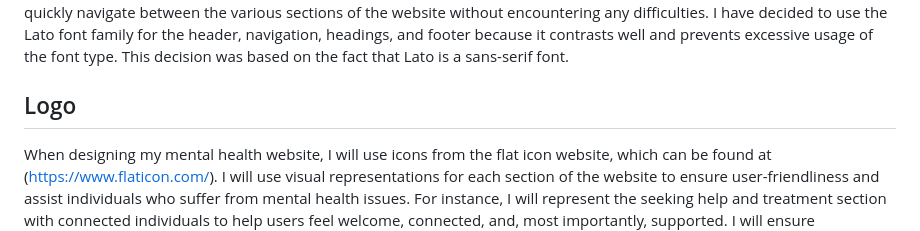
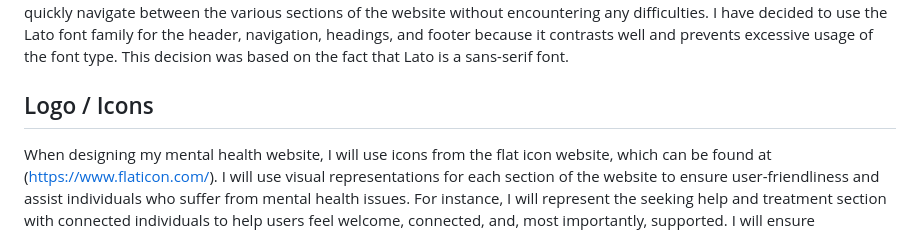
Before and after one commit to rosg150498/mindscape, a Markdown page: README.md, the part around the change. GitHub-like rendering.

Commit message:
Update logo h2 heading to also icons to readme

```diff
--- a/README.md
+++ b/README.md
@@ -132,7 +132,7 @@ For the mental health supportive single page website appearance I will be employ
 
 I experimented with a wide variety of fonts found on the Google Fonts website in order to find a typeface that I believe would be suitable for the single-page website that is dedicated to mental health support. As it is clean, inviting, and easy to read, the sans-serif typeface 'Open Sans' will serve as the primary body of the text I will be composing. It is also a font that works well for people who have dyslexia. Because of these properties, individuals are able to easily interpret the content and quickly navigate between the various sections of the website without encountering any difficulties. I have decided to use the Lato font family for the header, navigation, headings, and footer because it contrasts well and prevents excessive usage of the font type. This decision was based on the fact that Lato is a sans-serif font.
 
-## Logo
+## Logo / Icons
 
 When designing my mental health website, I will use icons from the flat icon website, which can be found at (https://www.flaticon.com/). I will use visual representations for each section of the website to ensure user-friendliness and assist individuals who suffer from mental health issues. For instance, I will represent the seeking help and treatment section with connected individuals to help users feel welcome, connected, and, most importantly, supported. I will ensure consistency throughout the single-page website by incorporating suitable icons for each section.
 
```
